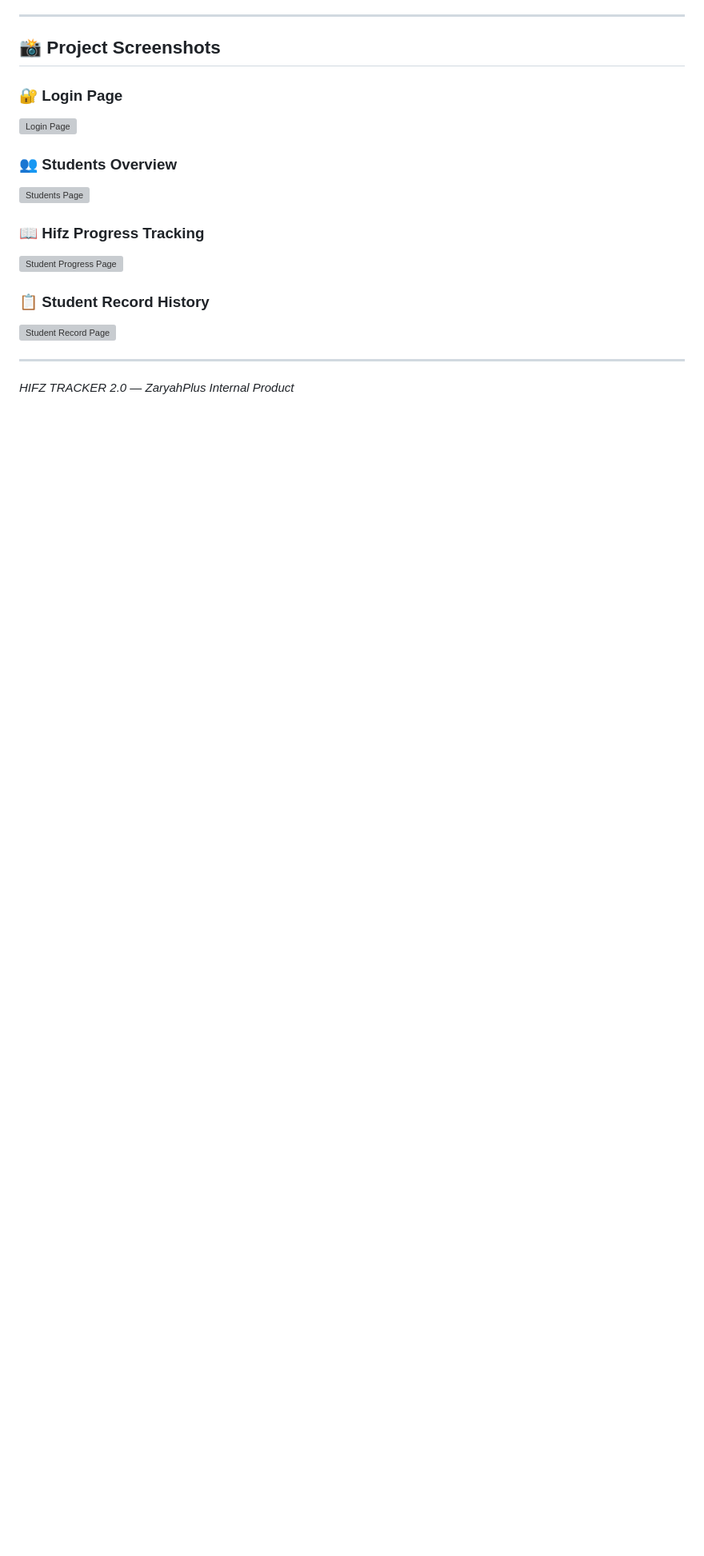
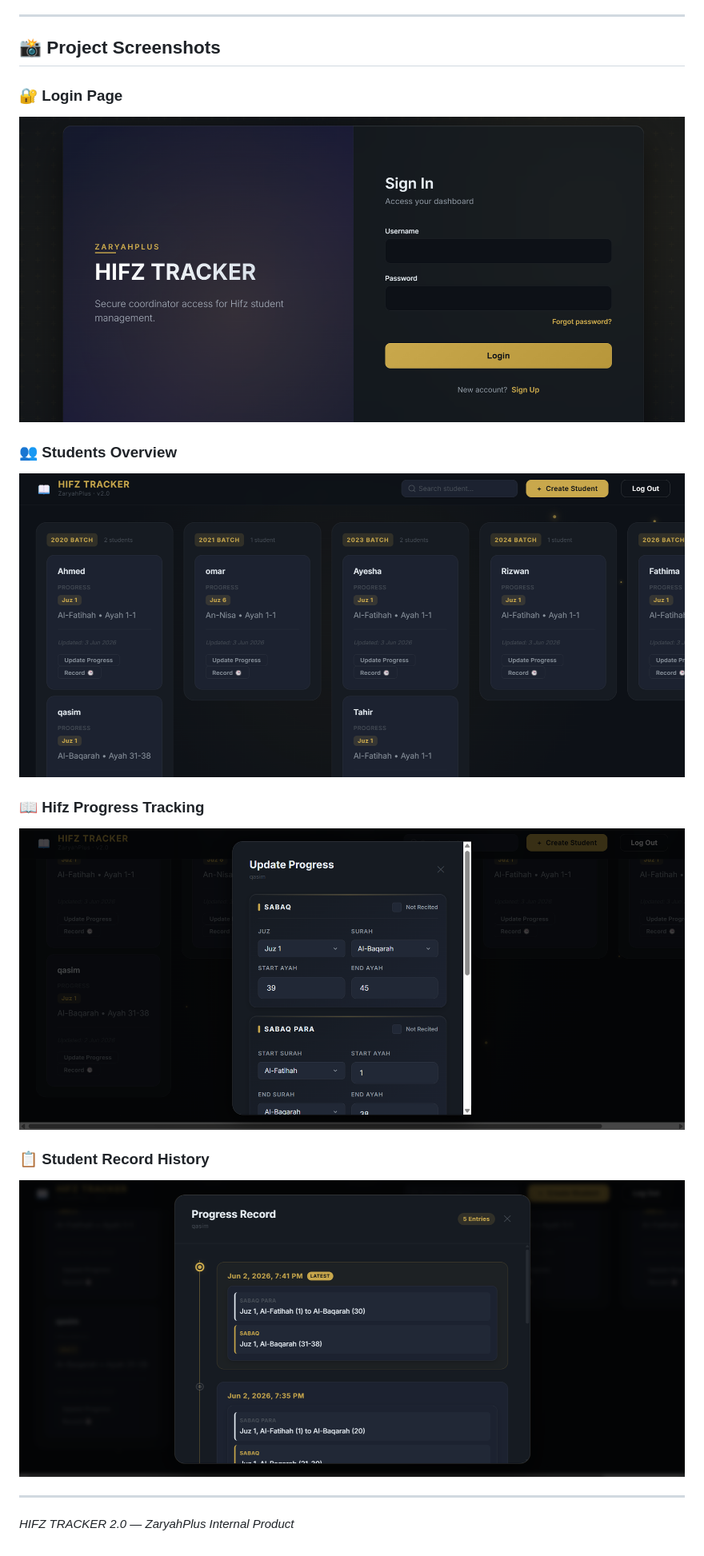
Before and after one commit to ghaanimkmg-cpu/HIFZ-TRACKER-v2.0, a Markdown page: README.md, the part around the change. Shown at 80% size. Drawn GitHub-style; blank space fills up the shorter version; grey boxes are pictures that could not be loaded.

Commit message:
fix: Correct screenshot folder capitalisation in README (Screenshots/ not screenshots/)

```diff
--- a/README.md
+++ b/README.md
@@ -229,16 +229,16 @@ Use this checklist after each phase to verify the system:
 ## 📸 Project Screenshots
 
 ### 🔐 Login Page
-![Login Page](screenshots/login%20page.png)
+![Login Page](Screenshots/login%20page.png)
 
 ### 👥 Students Overview
-![Students Page](screenshots/Students%20page.png)
+![Students Page](Screenshots/Students%20page.png)
 
 ### 📖 Hifz Progress Tracking
-![Student Progress Page](screenshots/Student%20progress%20page.png)
+![Student Progress Page](Screenshots/Student%20progress%20page.png)
 
 ### 📋 Student Record History
-![Student Record Page](screenshots/Student%20record%20page.png)
+![Student Record Page](Screenshots/Student%20record%20page.png)
 
 ---
 
```
